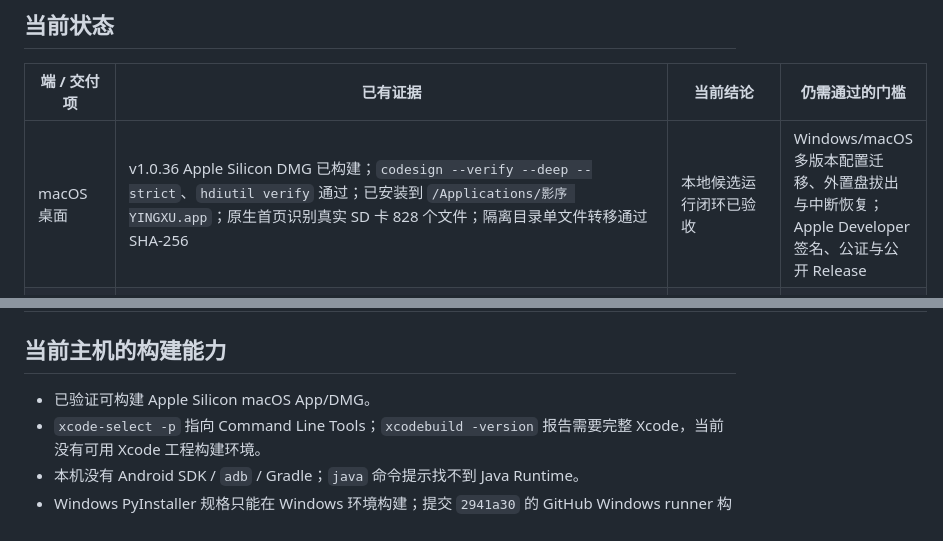
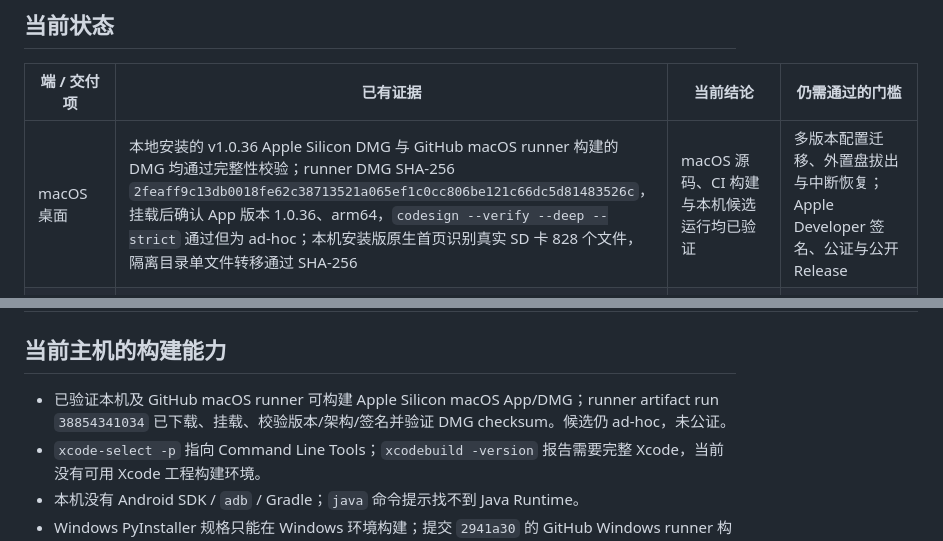
Before and after one commit to yingxu-app/smart-media-backup, a Markdown page: docs/CROSS-PLATFORM-AUDIT-v1.0.36.md, 2 parts joined by grey strips. Rendered like a GitHub page.

Commit message:
docs: record macOS CI artifact verification

```diff
--- a/docs/CROSS-PLATFORM-AUDIT-v1.0.36.md
+++ b/docs/CROSS-PLATFORM-AUDIT-v1.0.36.md
@@ -6,7 +6,7 @@
 
 | 端 / 交付项 | 已有证据 | 当前结论 | 仍需通过的门槛 |
 | --- | --- | --- | --- |
-| macOS 桌面 | v1.0.36 Apple Silicon DMG 已构建；`codesign --verify --deep --strict`、`hdiutil verify` 通过；已安装到 `/Applications/影序 YINGXU.app`；原生首页识别真实 SD 卡 828 个文件；隔离目录单文件转移通过 SHA-256 | 本地候选运行闭环已验收 | Windows/macOS 多版本配置迁移、外置盘拔出与中断恢复；Apple Developer 签名、公证与公开 Release |
+| macOS 桌面 | 本地安装的 v1.0.36 Apple Silicon DMG 与 GitHub macOS runner 构建的 DMG 均通过完整性校验；runner DMG SHA-256 `2feaff9c13db0018fe62c38713521a065ef1c0cc806be121c66dc5d81483526c`，挂载后确认 App 版本 1.0.36、arm64，`codesign --verify --deep --strict` 通过但为 ad-hoc；本机安装版原生首页识别真实 SD 卡 828 个文件，隔离目录单文件转移通过 SHA-256 | macOS 源码、CI 构建与本机候选运行均已验证 | 多版本配置迁移、外置盘拔出与中断恢复；Apple Developer 签名、公证与公开 Release |
 | Windows 桌面 | `2941a30` 在 GitHub Actions Windows runner 构建成功；unsigned preview EXE 为 PE32+ x86-64，27,744,013 bytes，SHA-256 `1765a491845d0a94ec02ab395e35ef6a124a8c99c9863f33c70bc08e6f6abbcb`；同提交 Windows Python 3.11/3.12 测试通过 | 当前源码可在 Windows runner 构建；仍无 Windows 真机运行证据，预览包未签名 | Windows 真实 PC 安装、Defender、读卡器、备份/转移和拔盘恢复验收；正式签名与公开发布 |
 | iPhone / Android | 当前只有 Pocket 局域网网页：配对、状态、历史与拍摄备注；4 项 API/权限测试覆盖配对及访问隔离 | 移动网页能力存在；没有原生 iOS/Android 工程、安装包或商店版 | 明确原生 App / PWA 交付范围；实际 iPhone Safari 与 Android 浏览器配对测试；后台与网络切换验证；若要商店上架，补齐对应签名和商店资料 |
 | Pocket 安全上下文 | 桌面生成的配对地址为 `http://<局域网地址>:<端口>/pocket/`；页面尝试注册 Service Worker，失败会静默忽略 | HTTP 页面与配对接口已有源码；离线缓存、安装体验未在真实手机验证 | 真实 iPhone/Android 在同 Wi-Fi 验收；确认当前 HTTP 环境下的主屏幕与离线行为，并决定是否需要受信任 HTTPS |
@@ -16,7 +16,7 @@
 
 ## 当前主机的构建能力
 
-- 已验证可构建 Apple Silicon macOS App/DMG。
+- 已验证本机及 GitHub macOS runner 可构建 Apple Silicon macOS App/DMG；runner artifact run `38854341034` 已下载、挂载、校验版本/架构/签名并验证 DMG checksum。候选仍 ad-hoc，未公证。
 - `xcode-select -p` 指向 Command Line Tools；`xcodebuild -version` 报告需要完整 Xcode，当前没有可用 Xcode 工程构建环境。
 - 本机没有 Android SDK / `adb` / Gradle；`java` 命令提示找不到 Java Runtime。
 - Windows PyInstaller 规格只能在 Windows 环境构建；提交 `2941a30` 的 GitHub Windows runner 构建已成功，产物已下载检查为 PE32+ x86-64。当前主机仍无 Windows 设备，无法以此替代安装与运行验收。
```
Also changed, not shown: docs/RELEASE-v1.0.36.md (+1 -0 lines).
